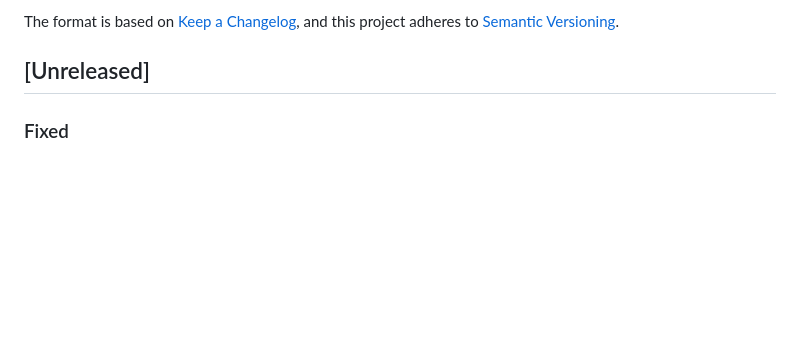
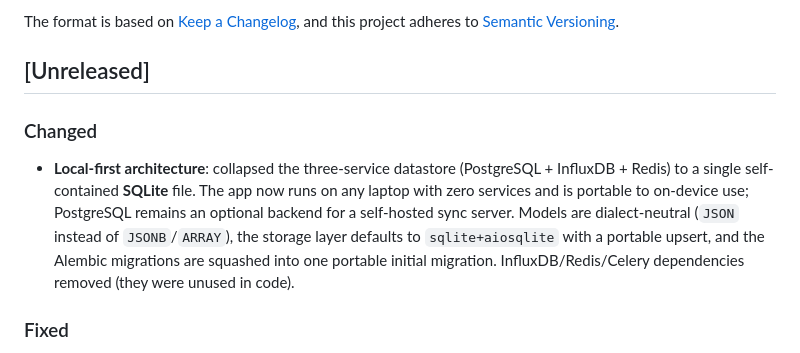
Before and after one commit to joey-carlson/multitudesv2, a Markdown page: docs/CHANGELOG.md, the part around the change. GitHub-like rendering; blank space fills up the shorter version.

Commit message:
docs: record local-first SQLite migration in changelog

```diff
--- a/docs/CHANGELOG.md
+++ b/docs/CHANGELOG.md
@@ -6,6 +6,16 @@ The format is based on [Keep a Changelog](https://keepachangelog.com/en/1.0.0/),
 and this project adheres to [Semantic Versioning](https://semver.org/spec/v2.0.0.html).
 
 ## [Unreleased]
+
+### Changed
+- **Local-first architecture**: collapsed the three-service datastore
+  (PostgreSQL + InfluxDB + Redis) to a single self-contained **SQLite** file.
+  The app now runs on any laptop with zero services and is portable to
+  on-device use; PostgreSQL remains an optional backend for a self-hosted sync
+  server. Models are dialect-neutral (`JSON` instead of `JSONB`/`ARRAY`), the
+  storage layer defaults to `sqlite+aiosqlite` with a portable upsert, and the
+  Alembic migrations are squashed into one portable initial migration.
+  InfluxDB/Redis/Celery dependencies removed (they were unused in code).
 
 ### Fixed
 - Onboarding energy-pattern mapping: `PersonaGenerator._extract_energy_config`
```
